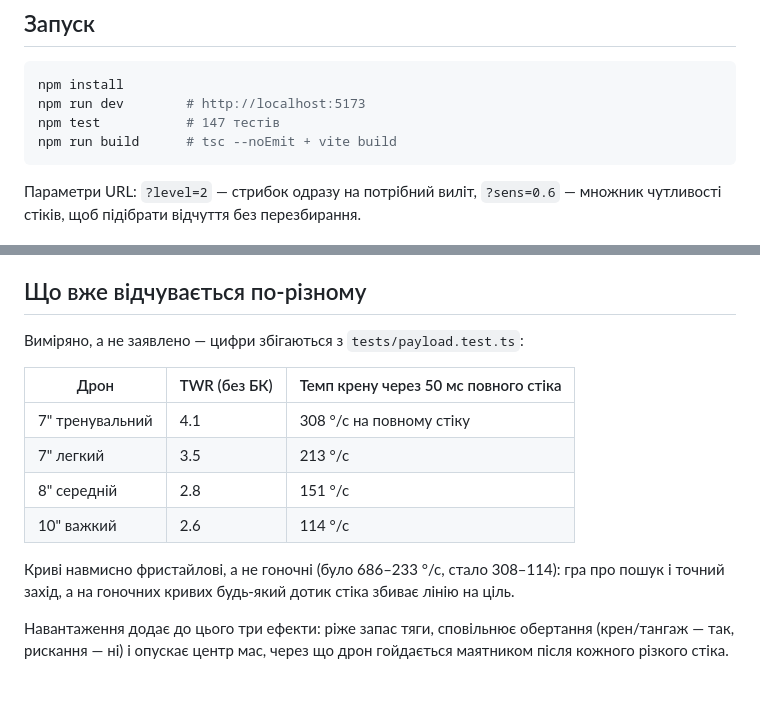
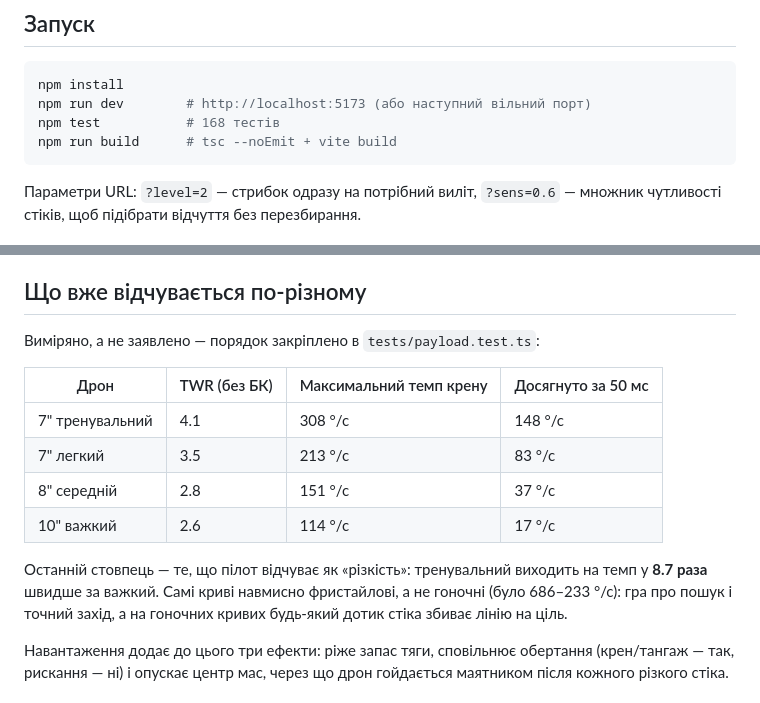
Before and after one commit to vkhrystych/fpv-simulator, a Markdown page: README.md, 2 parts joined by grey strips. Rendered like a GitHub page.

Commit message:
README: актуальні цифри відгуку після зміни rates
Co-Authored-By: Claude Opus 5 <noreply@anthropic.com>

````diff
--- a/README.md
+++ b/README.md
@@ -10,8 +10,8 @@
 
 ```bash
 npm install
-npm run dev        # http://localhost:5173
-npm test           # 147 тестів
+npm run dev        # http://localhost:5173 (або наступний вільний порт)
+npm test           # 168 тестів
 npm run build      # tsc --noEmit + vite build
 ```
 
@@ -56,17 +56,19 @@ tests/       147 тестів; playable.test.ts проходить обидва
 
 ## Що вже відчувається по-різному
 
-Виміряно, а не заявлено — цифри збігаються з `tests/payload.test.ts`:
+Виміряно, а не заявлено — порядок закріплено в `tests/payload.test.ts`:
 
-| Дрон | TWR (без БК) | Темп крену через 50 мс повного стіка |
-|---|---|---|
-| 7" тренувальний | 4.1 | 308 °/с на повному стіку |
-| 7" легкий | 3.5 | 213 °/с |
-| 8" середній | 2.8 | 151 °/с |
-| 10" важкий | 2.6 | 114 °/с |
+| Дрон | TWR (без БК) | Максимальний темп крену | Досягнуто за 50 мс |
+|---|---|---|---|
+| 7" тренувальний | 4.1 | 308 °/с | 148 °/с |
+| 7" легкий | 3.5 | 213 °/с | 83 °/с |
+| 8" середній | 2.8 | 151 °/с | 37 °/с |
+| 10" важкий | 2.6 | 114 °/с | 17 °/с |
 
-Криві навмисно фристайлові, а не гоночні (було 686–233 °/с, стало 308–114): гра про пошук
-і точний захід, а на гоночних кривих будь-який дотик стіка збиває лінію на ціль.
+Останній стовпець — те, що пілот відчуває як «різкість»: тренувальний виходить на темп
+у **8.7 раза** швидше за важкий. Самі криві навмисно фристайлові, а не гоночні
+(було 686–233 °/с): гра про пошук і точний захід, а на гоночних кривих будь-який дотик
+стіка збиває лінію на ціль.
 
 Навантаження додає до цього три ефекти: ріже запас тяги, сповільнює обертання
 (крен/тангаж — так, рискання — ні) і опускає центр мас, через що дрон гойдається
````
